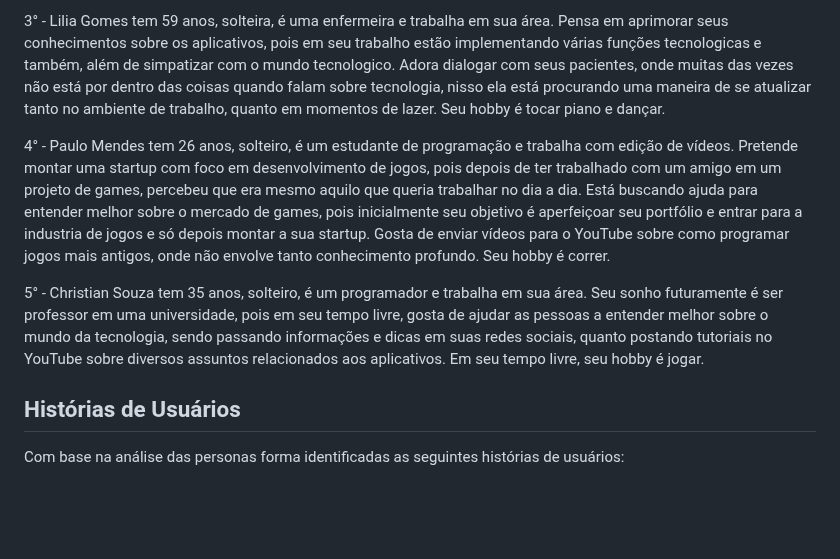
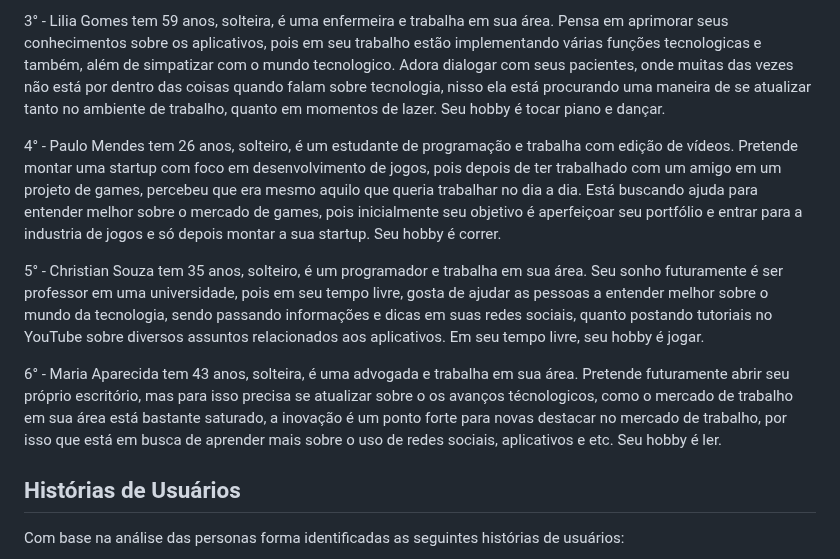
Before and after one commit to ICEI-PUC-Minas-PBR-SI/pbr-si-2023-1-p1-proj-web-g1-grupo1, a Markdown page: docs/especification.md, the part around the change. Rendered like a GitHub page; blank space fills up the shorter version.

```diff
--- a/docs/especification.md
+++ b/docs/especification.md
@@ -12,9 +12,11 @@ Apresente uma visão geral do que será abordado nesta parte do documento, enume
 
 3° - Lilia Gomes tem 59 anos, solteira, é uma enfermeira e trabalha em sua área. Pensa em aprimorar seus conhecimentos sobre os aplicativos, pois em seu trabalho estão implementando várias funções tecnologicas e também, além de simpatizar com o mundo tecnologico. Adora dialogar com seus pacientes, onde muitas das vezes não está por dentro das coisas quando falam sobre tecnologia, nisso ela está procurando uma maneira de se atualizar tanto no ambiente de trabalho, quanto em momentos de lazer. Seu hobby é tocar piano e dançar.
 
-4° - Paulo Mendes tem 26 anos, solteiro, é um estudante de programação e trabalha com edição de vídeos. Pretende montar uma startup com foco em desenvolvimento de jogos, pois depois de ter trabalhado com um amigo em um projeto de games, percebeu que era mesmo aquilo que queria trabalhar no dia a dia. Está buscando ajuda para entender melhor sobre o mercado de games, pois inicialmente seu objetivo é aperfeiçoar seu portfólio e entrar para a industria de jogos e só depois montar a sua startup. Gosta de enviar vídeos para o YouTube sobre como programar jogos mais antigos, onde não envolve tanto conhecimento profundo. Seu hobby é correr.
+4° - Paulo Mendes tem 26 anos, solteiro, é um estudante de programação e trabalha com edição de vídeos. Pretende montar uma startup com foco em desenvolvimento de jogos, pois depois de ter trabalhado com um amigo em um projeto de games, percebeu que era mesmo aquilo que queria trabalhar no dia a dia. Está buscando ajuda para entender melhor sobre o mercado de games, pois inicialmente seu objetivo é aperfeiçoar seu portfólio e entrar para a industria de jogos e só depois montar a sua startup. Seu hobby é correr.
 
 5° - Christian Souza tem 35 anos, solteiro, é um programador e trabalha em sua área. Seu sonho futuramente é ser professor em uma universidade, pois em seu tempo livre, gosta de ajudar as pessoas a entender melhor sobre o mundo da tecnologia, sendo passando informações e dicas em suas redes sociais, quanto postando tutoriais no YouTube sobre diversos assuntos relacionados aos aplicativos. Em seu tempo livre, seu hobby é jogar.
+
+6° - Maria Aparecida tem 43 anos, solteira, é uma advogada e trabalha em sua área. Pretende futuramente abrir seu próprio escritório, mas para isso precisa se atualizar sobre o os avanços técnologicos, como o mercado de trabalho em sua área está bastante saturado, a inovação é um ponto forte para novas destacar no mercado de trabalho, por isso que está em busca de aprender mais sobre o uso de redes sociais, aplicativos e etc. Seu hobby é ler.
 
 ## Histórias de Usuários
 
```
